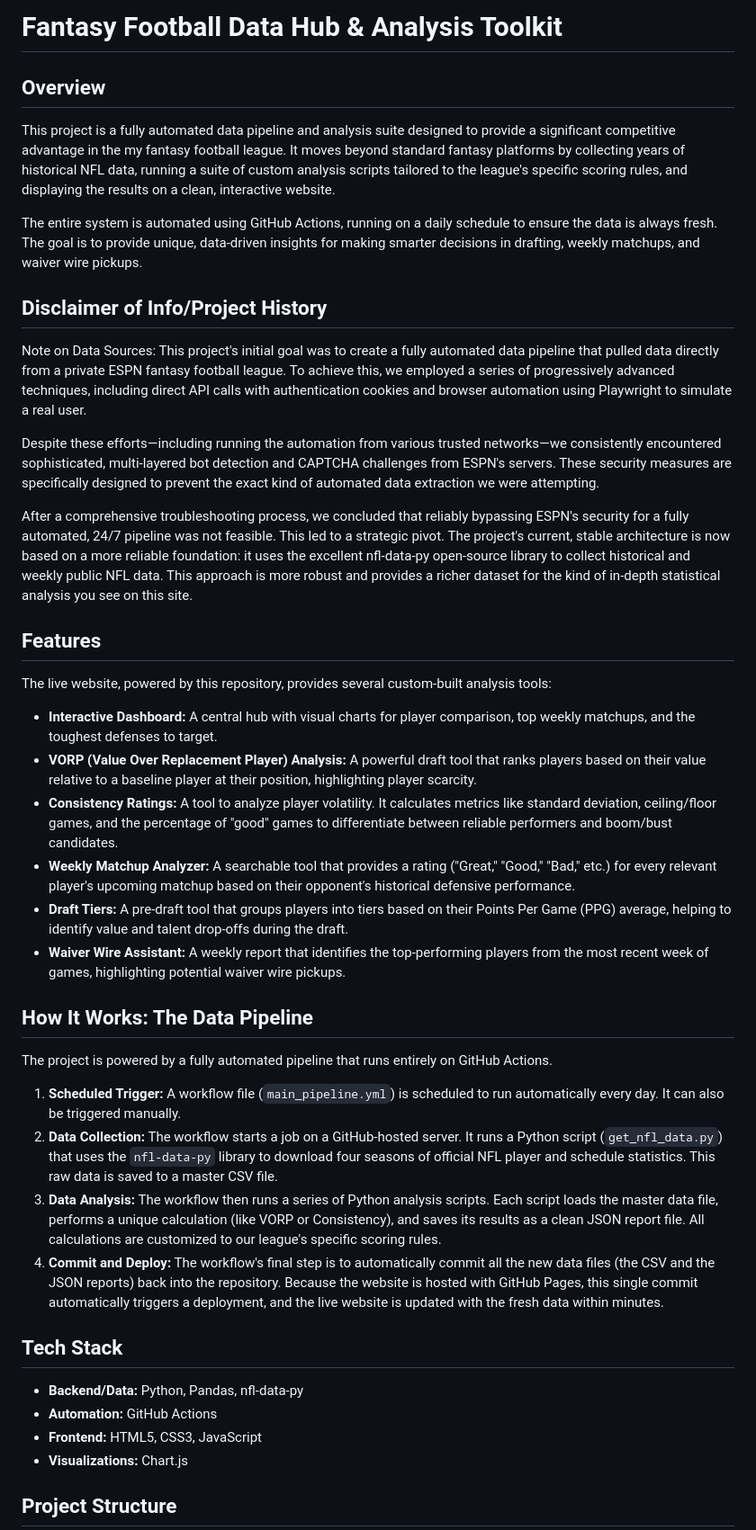
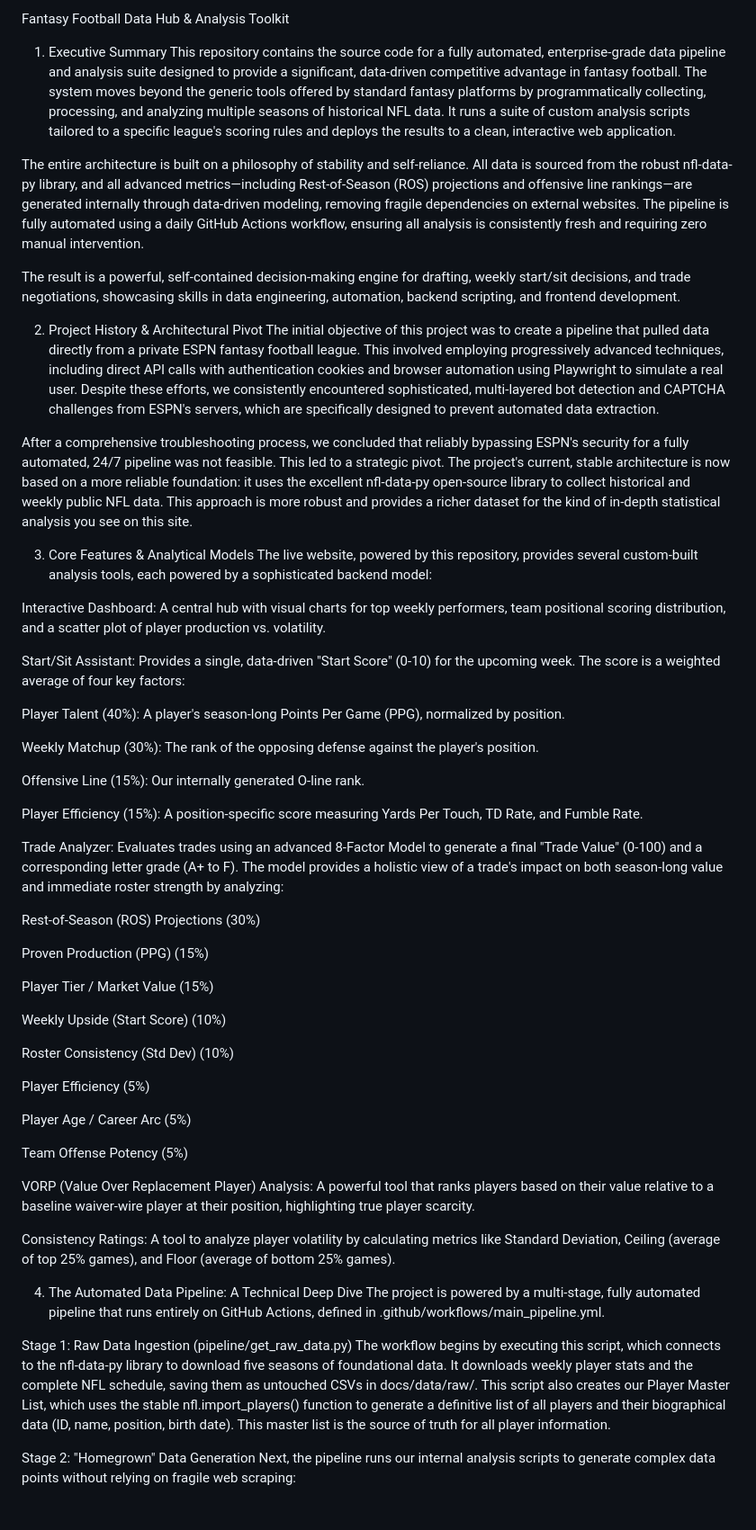
Before and after one commit to dstaggs-15/fantasymanager25, a Markdown page: README.md, the part around the change printed below. Shown: that part at 90% size. Rendered like a GitHub page.

````diff
--- a/README.md
+++ b/README.md
@@ -1,43 +1,59 @@
-# Fantasy Football Data Hub & Analysis Toolkit
+Fantasy Football Data Hub & Analysis Toolkit
+1. Executive Summary
+This repository contains the source code for a fully automated, enterprise-grade data pipeline and analysis suite designed to provide a significant, data-driven competitive advantage in fantasy football. The system moves beyond the generic tools offered by standard fantasy platforms by programmatically collecting, processing, and analyzing multiple seasons of historical NFL data. It runs a suite of custom analysis scripts tailored to a specific league's scoring rules and deploys the results to a clean, interactive web application.
 
-## Overview
+The entire architecture is built on a philosophy of stability and self-reliance. All data is sourced from the robust nfl-data-py library, and all advanced metrics—including Rest-of-Season (ROS) projections and offensive line rankings—are generated internally through data-driven modeling, removing fragile dependencies on external websites. The pipeline is fully automated using a daily GitHub Actions workflow, ensuring all analysis is consistently fresh and requiring zero manual intervention.
 
-This project is a fully automated data pipeline and analysis suite designed to provide a significant competitive advantage in the my fantasy football league. It moves beyond standard fantasy platforms by collecting years of historical NFL data, running a suite of custom analysis scripts tailored to the league's specific scoring rules, and displaying the results on a clean, interactive website.
+The result is a powerful, self-contained decision-making engine for drafting, weekly start/sit decisions, and trade negotiations, showcasing skills in data engineering, automation, backend scripting, and frontend development.
 
-The entire system is automated using GitHub Actions, running on a daily schedule to ensure the data is always fresh. The goal is to provide unique, data-driven insights for making smarter decisions in drafting, weekly matchups, and waiver wire pickups.
-## Disclaimer of Info/Project History
- Note on Data Sources: This project's initial goal was to create a fully automated data pipeline that pulled data directly from a private ESPN fantasy football league. To achieve this, we employed a series of progressively advanced techniques, including direct API calls with authentication cookies and browser automation using Playwright to simulate a real user.
-
-Despite these efforts—including running the automation from various trusted networks—we consistently encountered sophisticated, multi-layered bot detection and CAPTCHA challenges from ESPN's servers. These security measures are specifically designed to prevent the exact kind of automated data extraction we were attempting.
+2. Project History & Architectural Pivot
+The initial objective of this project was to create a pipeline that pulled data directly from a private ESPN fantasy football league. This involved employing progressively advanced techniques, including direct API calls with authentication cookies and browser automation using Playwright to simulate a real user. Despite these efforts, we consistently encountered sophisticated, multi-layered bot detection and CAPTCHA challenges from ESPN's servers, which are specifically designed to prevent automated data extraction.
 
 After a comprehensive troubleshooting process, we concluded that reliably bypassing ESPN's security for a fully automated, 24/7 pipeline was not feasible. This led to a strategic pivot. The project's current, stable architecture is now based on a more reliable foundation: it uses the excellent nfl-data-py open-source library to collect historical and weekly public NFL data. This approach is more robust and provides a richer dataset for the kind of in-depth statistical analysis you see on this site.
-## Features
 
-The live website, powered by this repository, provides several custom-built analysis tools:
+3. Core Features & Analytical Models
+The live website, powered by this repository, provides several custom-built analysis tools, each powered by a sophisticated backend model:
 
-  * **Interactive Dashboard:** A central hub with visual charts for player comparison, top weekly matchups, and the toughest defenses to target.
-  * **VORP (Value Over Replacement Player) Analysis:** A powerful draft tool that ranks players based on their value relative to a baseline player at their position, highlighting player scarcity.
-  * **Consistency Ratings:** A tool to analyze player volatility. It calculates metrics like standard deviation, ceiling/floor games, and the percentage of "good" games to differentiate between reliable performers and boom/bust candidates.
-  * **Weekly Matchup Analyzer:** A searchable tool that provides a rating ("Great," "Good," "Bad," etc.) for every relevant player's upcoming matchup based on their opponent's historical defensive performance.
-  * **Draft Tiers:** A pre-draft tool that groups players into tiers based on their Points Per Game (PPG) average, helping to identify value and talent drop-offs during the draft.
-  * **Waiver Wire Assistant:** A weekly report that identifies the top-performing players from the most recent week of games, highlighting potential waiver wire pickups.
+Interactive Dashboard: A central hub with visual charts for top weekly performers, team positional scoring distribution, and a scatter plot of player production vs. volatility.
 
-## How It Works: The Data Pipeline
+Start/Sit Assistant: Provides a single, data-driven "Start Score" (0-10) for the upcoming week. The score is a weighted average of four key factors:
 
-The project is powered by a fully automated pipeline that runs entirely on GitHub Actions.
+Player Talent (40%): A player's season-long Points Per Game (PPG), normalized by position.
 
-1.  **Scheduled Trigger:** A workflow file (`main_pipeline.yml`) is scheduled to run automatically every day. It can also be triggered manually.
-2.  **Data Collection:** The workflow starts a job on a GitHub-hosted server. It runs a Python script (`get_nfl_data.py`) that uses the `nfl-data-py` library to download four seasons of official NFL player and schedule statistics. This raw data is saved to a master CSV file.
-3.  **Data Analysis:** The workflow then runs a series of Python analysis scripts. Each script loads the master data file, performs a unique calculation (like VORP or Consistency), and saves its results as a clean JSON report file. All calculations are customized to our league's specific scoring rules.
-4.  **Commit and Deploy:** The workflow's final step is to automatically commit all the new data files (the CSV and the JSON reports) back into the repository. Because the website is hosted with GitHub Pages, this single commit automatically triggers a deployment, and the live website is updated with the fresh data within minutes.
+Weekly Matchup (30%): The rank of the opposing defense against the player's position.
 
-## Tech Stack
+Offensive Line (15%): Our internally generated O-line rank.
 
-  * **Backend/Data:** Python, Pandas, nfl-data-py
-  * **Automation:** GitHub Actions
-  * **Frontend:** HTML5, CSS3, JavaScript
-  * **Visualizations:** Chart.js
+Player Efficiency (15%): A position-specific score measuring Yards Per Touch, TD Rate, and Fumble Rate.
 
-## Project Structure
+Trade Analyzer: Evaluates trades using an advanced 8-Factor Model to generate a final "Trade Value" (0-100) and a corresponding letter grade (A+ to F). The model provides a holistic view of a trade's impact on both season-long value and immediate roster strength by analyzing:
 
-```
+Rest-of-Season (ROS) Projections (30%)
+
+Proven Production (PPG) (15%)
+
+Player Tier / Market Value (15%)
+
+Weekly Upside (Start Score) (10%)
+
+Roster Consistency (Std Dev) (10%)
+
+Player Efficiency (5%)
+
+Player Age / Career Arc (5%)
+
+Team Offense Potency (5%)
+
+VORP (Value Over Replacement Player) Analysis: A powerful tool that ranks players based on their value relative to a baseline waiver-wire player at their position, highlighting true player scarcity.
+
+Consistency Ratings: A tool to analyze player volatility by calculating metrics like Standard Deviation, Ceiling (average of top 25% games), and Floor (average of bottom 25% games).
+
+4. The Automated Data Pipeline: A Technical Deep Dive
+The project is powered by a multi-stage, fully automated pipeline that runs entirely on GitHub Actions, defined in .github/workflows/main_pipeline.yml.
+
+Stage 1: Raw Data Ingestion (pipeline/get_raw_data.py)
+The workflow begins by executing this script, which connects to the nfl-data-py library to download five seasons of foundational data. It downloads weekly player stats and the complete NFL schedule, saving them as untouched CSVs in docs/data/raw/. This script also creates our Player Master List, which uses the stable nfl.import_players() function to generate a definitive list of all players and their biographical data (ID, name, position, birth date). This master list is the source of truth for all player information.
+
+Stage 2: "Homegrown" Data Generation
+Next, the pipeline runs our internal analysis scripts to generate complex data points without relying on fragile web scraping:
+
````
Also changed, not shown: other parts of README.md (+50 -18 lines).
